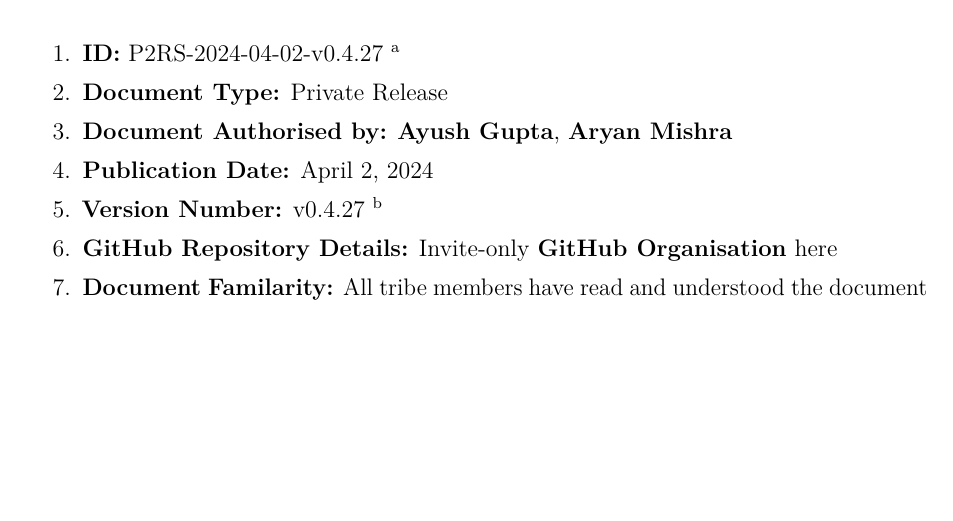
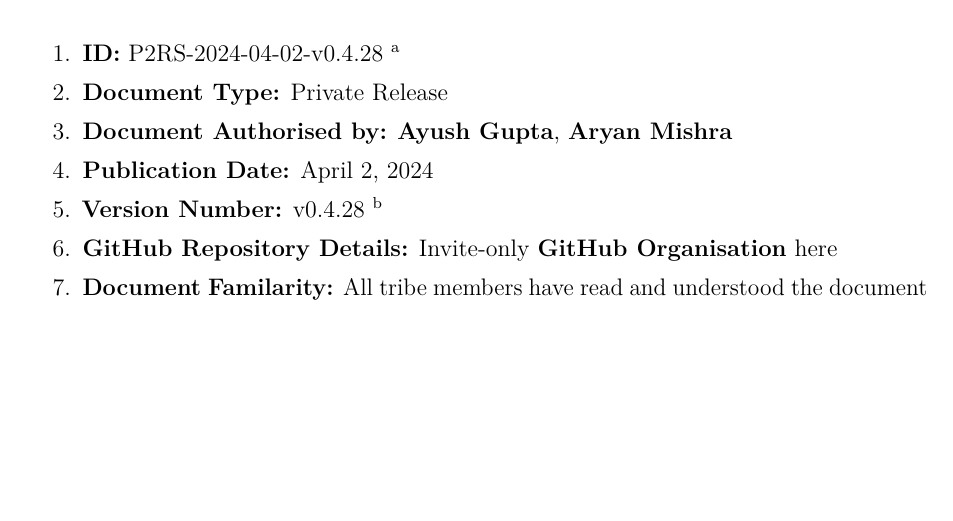
Before and after one commit to ELP305-Cleaning-Machine/Documentation_P2, a LaTeX thesis (main.tex, which reads ver.tex): part of page 39 of 40, cut so that both start at the same text. Compiled offline with pdfLaTeX.

Commit message:
Updated `ver.tex`

```diff
--- a/ver.tex
+++ b/ver.tex
@@ -1 +1 @@
-v0.4.27
+v0.4.28
```
